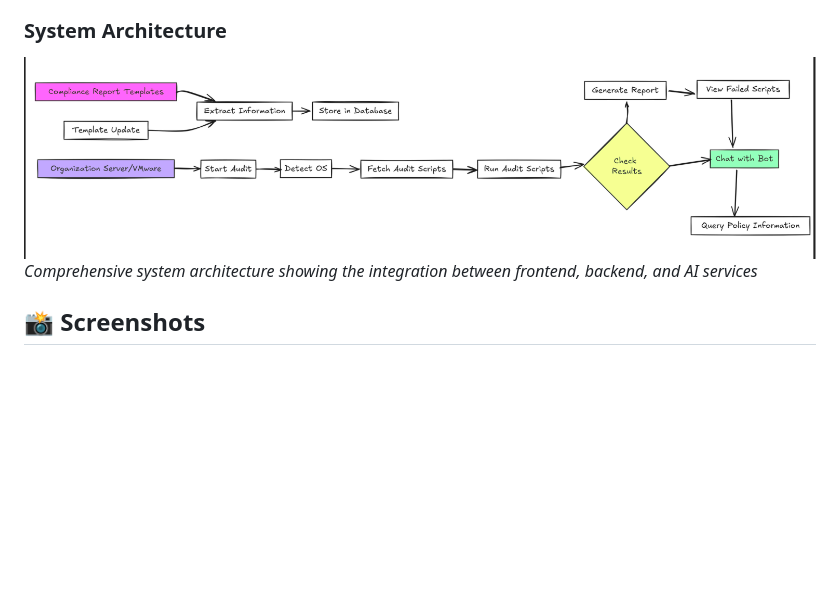
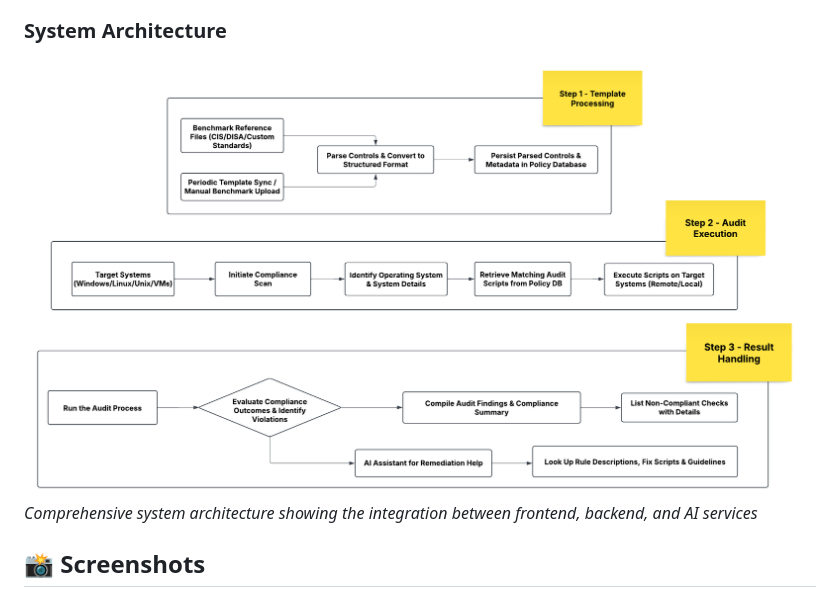
Before and after one commit to SameerX64/AuditIQ, a Markdown page: README.md, the part around the change. GitHub-like rendering; blank space fills up the shorter version.

```diff
--- a/README.md
+++ b/README.md
@@ -183,7 +183,7 @@ npm start
 
 
 ### System Architecture
-![System Architecture](docs/images/00-system-architecture.png)
+![System Architecture](screenshots-images/system_architecture.png)
 *Comprehensive system architecture showing the integration between frontend, backend, and AI services*
 
 ## 📸 Screenshots
```
